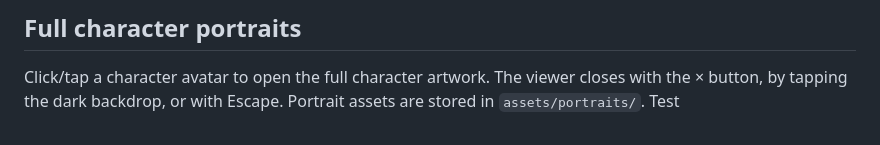
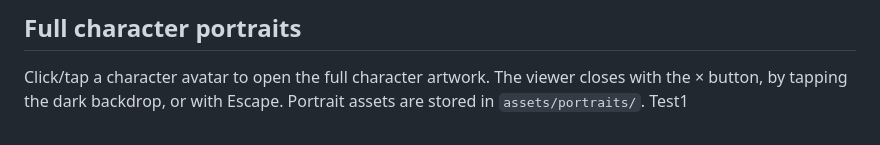
Before and after one commit to SIA9926/Norvayne42, a Markdown page: README.md, the part around the change. Drawn GitHub-style.

```diff
--- a/README.md
+++ b/README.md
@@ -101,4 +101,4 @@ The new shared features use the same Upstash Redis environment variables as the
 
 ## Full character portraits
 Click/tap a character avatar to open the full character artwork. The viewer closes with the × button, by tapping the dark backdrop, or with Escape. Portrait assets are stored in `assets/portraits/`.
-Test
+Test1
```
